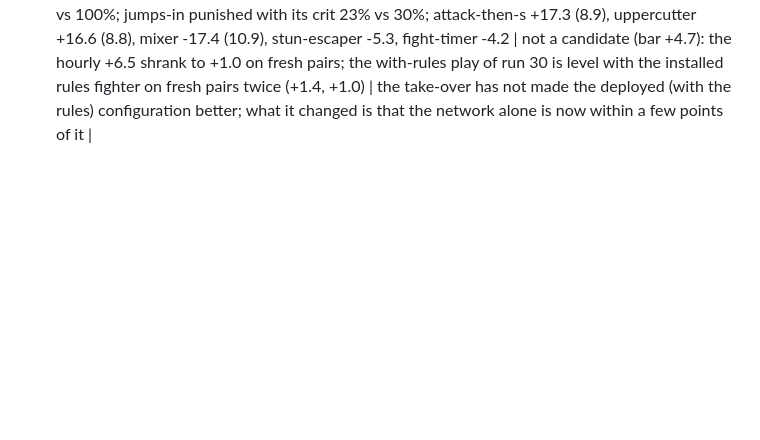
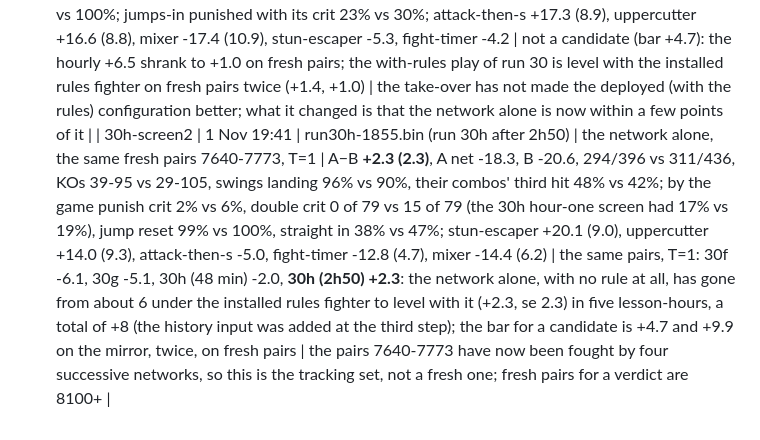
Before and after one commit to belubruh123/PPO-Minecraft-SwordPVP-AI, a Markdown page: EXPERIMENTS.md, the part around the change. Rendered like a GitHub page; blank space fills up the shorter version.

Commit message:
EXPERIMENTS: the network alone +2.3 (2.3) on the tracking pairs
Co-Authored-By: Claude Sonnet 5.5 <noreply@anthropic.com>

```diff
--- a/EXPERIMENTS.md
+++ b/EXPERIMENTS.md
@@ -114,3 +114,4 @@ What was learned for sure:
 | 30h-check | 1 Nov 16:54 | run 30h after 48 minutes (checked-1101-1650.bin) | hourly check, pairs 0-43, with the rules over the network | A−B **+0.2 (4.2)**, A net -16.4, B -16.7, 319/418 vs 323/423, KOs 14-30 vs 12-32, swings landing 97% vs 93% | the seven hourly checks since run 30 began: +6.0, +1.7, +6.4, +0.4, +4.2, -1.8, +0.2 (mean +2.4, the same as the day before: +2.4) | training 16:05-17:08: with the rules -68 a minute against bots (n=143), +65 against the installed model (n=84); without the rules -94 (n=489) and -128 (n=262); rules' body keys ce 0.27-0.31; rolling punish crit 27-28%; B1 94%, C4 100% |
 | 30h-screen | 1 Nov 17:20 | checked-1101-1650.bin (run 30h after 48 minutes) | the network alone, the same fresh pairs 7640-7772, T=1 | A−B **-2.0 (2.7)**, A net -21.7, B -19.7, 285/409 vs 311/429, KOs 29-104 vs 32-101, swings landing 94% vs 91%, their combos' third hit 46% vs 35%; by the game punish crit 3% vs 6%, double crit **17% vs 19%** (4% and 10% before), jump reset 99% vs 100%, straight in 34% vs 49%; mixer -14.2 (8.5), fight-timer -15.6 (7.0), attack-then-s -8.4, uppercutter -5.9, stun-escaper -1.5 | the same pairs, T=1: 30f -6.1, 30g -5.1, 30h -2.0 (+ 30f at T=0.5: -3.1): a drift up of 3-4 over four lesson-hours, each step inside the noise; the double crit chain came back (17%), the rules that need a history (the jump-in plan) are the likeliest beneficiary of the new input; the punish crit by the game stays 3% and the third hit 46% | B's net on these pairs has been stable this time (-18.0, -18.9, -18.0, -19.7), so the differences are mostly A's |
 | 30h-fresh | 1 Nov 19:27 | run30h-1855.bin (run 30h, with the rules over the network as deployed) | **Fresh-pair scripted screen**, pairs 7900-8032, 133 pairs | A−B **+1.0 (2.5)**, A net -12.9, B -13.9, 321/395 vs 325/405, KOs 39-94 vs 34-99, swings landing 96% vs 93%, their combos' third hit 38% vs 34%; punish crit by the game 5% vs 7%, double crit 12% vs 12%, jump reset 99% vs 100%; jumps-in punished with its crit 23% vs 30%; attack-then-s +17.3 (8.9), uppercutter +16.6 (8.8), mixer -17.4 (10.9), stun-escaper -5.3, fight-timer -4.2 | not a candidate (bar +4.7): the hourly +6.5 shrank to +1.0 on fresh pairs; the with-rules play of run 30 is level with the installed rules fighter on fresh pairs twice (+1.4, +1.0) | the take-over has not made the deployed (with the rules) configuration better; what it changed is that the network alone is now within a few points of it |
+| 30h-screen2 | 1 Nov 19:41 | run30h-1855.bin (run 30h after 2h50) | the network alone, the same fresh pairs 7640-7773, T=1 | A−B **+2.3 (2.3)**, A net -18.3, B -20.6, 294/396 vs 311/436, KOs 39-95 vs 29-105, swings landing 96% vs 90%, their combos' third hit 48% vs 42%; by the game punish crit 2% vs 6%, double crit 0 of 79 vs 15 of 79 (the 30h hour-one screen had 17% vs 19%), jump reset 99% vs 100%, straight in 38% vs 47%; stun-escaper +20.1 (9.0), uppercutter +14.0 (9.3), attack-then-s -5.0, fight-timer -12.8 (4.7), mixer -14.4 (6.2) | the same pairs, T=1: 30f -6.1, 30g -5.1, 30h (48 min) -2.0, **30h (2h50) +2.3**: the network alone, with no rule at all, has gone from about 6 under the installed rules fighter to level with it (+2.3, se 2.3) in five lesson-hours, a total of +8 (the history input was added at the third step); the bar for a candidate is +4.7 and +9.9 on the mirror, twice, on fresh pairs | the pairs 7640-7773 have now been fought by four successive networks, so this is the tracking set, not a fresh one; fresh pairs for a verdict are 8100+ |
```
